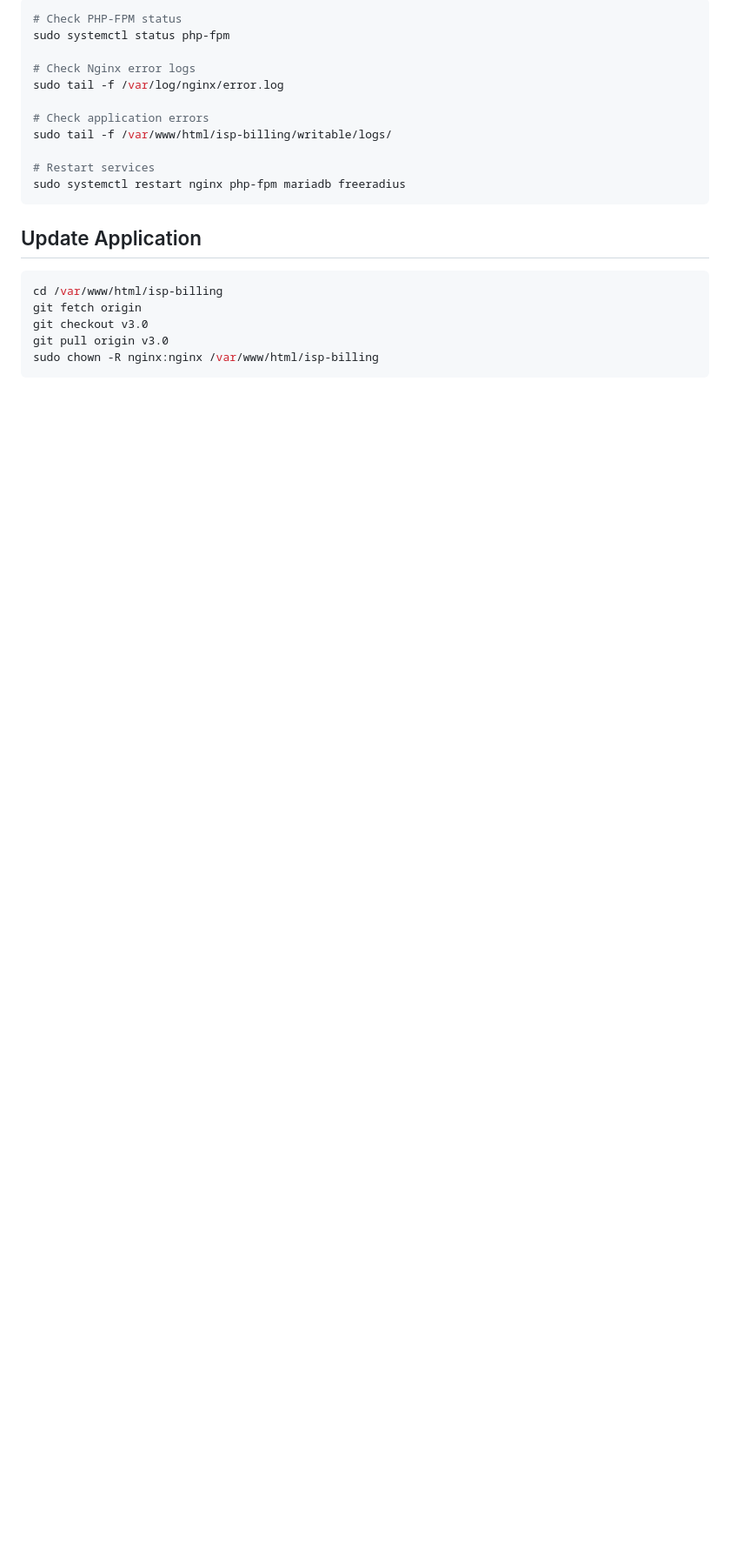
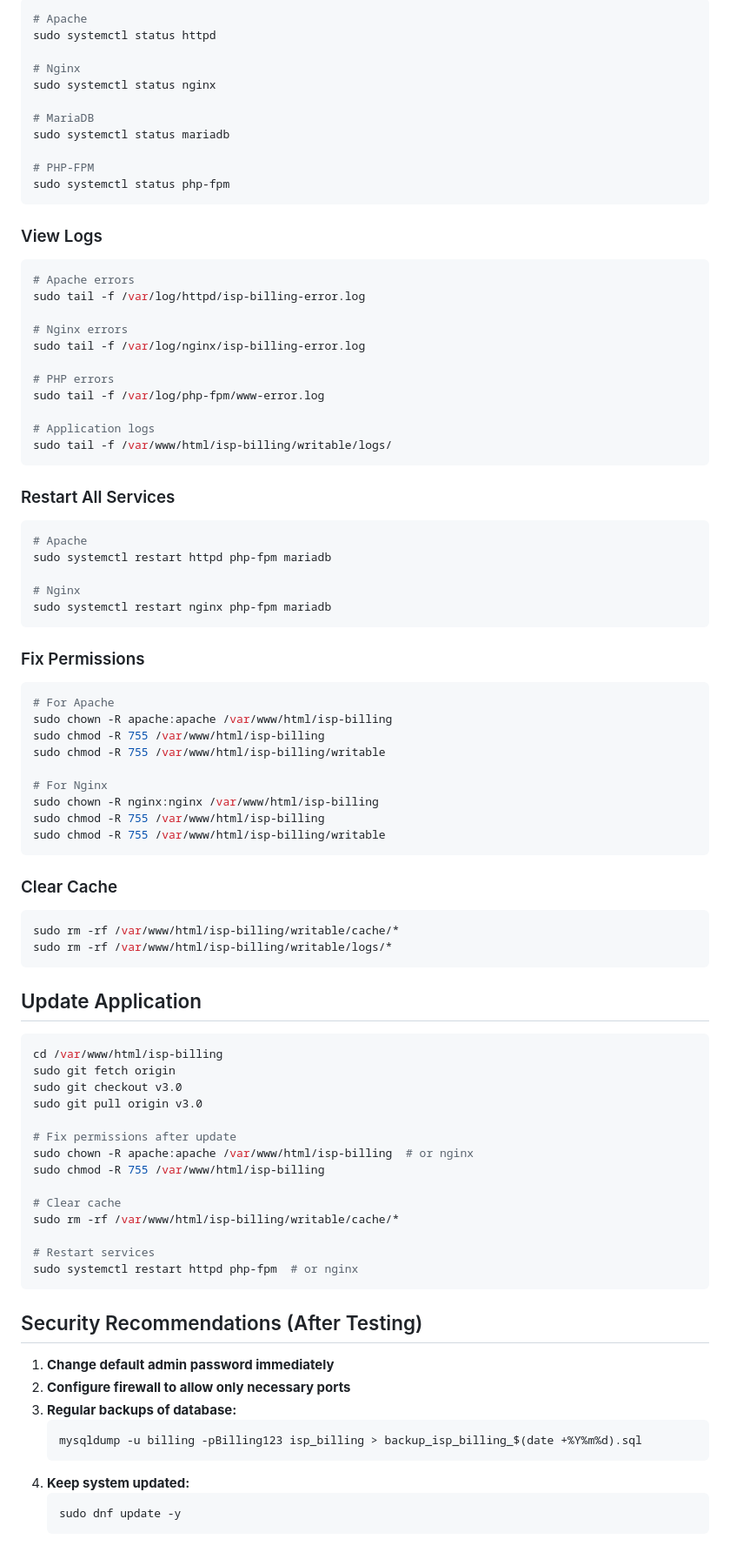
Before and after one commit to arifislam007/eco-billing-isp, a Markdown page: DEPLOYMENT.md, the part around one of its changes. Shown at 87% size. Drawn GitHub-style; blank space fills up the shorter version.

````diff
--- a/DEPLOYMENT.md
+++ b/DEPLOYMENT.md
@@ -207,23 +281,88 @@ sudo tail -f /var/log/radius/radius.log
 ```bash
-# Check PHP-FPM status
+# Apache
+sudo systemctl status httpd
+
+# Nginx
+sudo systemctl status nginx
+
+# MariaDB
+sudo systemctl status mariadb
+
+# PHP-FPM
 sudo systemctl status php-fpm
+```
 
-# Check Nginx error logs
-sudo tail -f /var/log/nginx/error.log
+### View Logs
+```bash
+# Apache errors
+sudo tail -f /var/log/httpd/isp-billing-error.log
 
-# Check application errors
+# Nginx errors
+sudo tail -f /var/log/nginx/isp-billing-error.log
+
+# PHP errors
+sudo tail -f /var/log/php-fpm/www-error.log
+
+# Application logs
 sudo tail -f /var/www/html/isp-billing/writable/logs/
+```
 
-# Restart services
-sudo systemctl restart nginx php-fpm mariadb freeradius
+### Restart All Services
+```bash
+# Apache
+sudo systemctl restart httpd php-fpm mariadb
+
+# Nginx
+sudo systemctl restart nginx php-fpm mariadb
+```
+
+### Fix Permissions
+```bash
+# For Apache
+sudo chown -R apache:apache /var/www/html/isp-billing
+sudo chmod -R 755 /var/www/html/isp-billing
+sudo chmod -R 755 /var/www/html/isp-billing/writable
+
+# For Nginx
+sudo chown -R nginx:nginx /var/www/html/isp-billing
+sudo chmod -R 755 /var/www/html/isp-billing
+sudo chmod -R 755 /var/www/html/isp-billing/writable
+```
+
+### Clear Cache
+```bash
+sudo rm -rf /var/www/html/isp-billing/writable/cache/*
+sudo rm -rf /var/www/html/isp-billing/writable/logs/*
 ```
 
 ## Update Application
 
 ```bash
 cd /var/www/html/isp-billing
-git fetch origin
-git checkout v3.0
-git pull origin v3.0
-sudo chown -R nginx:nginx /var/www/html/isp-billing
+sudo git fetch origin
+sudo git checkout v3.0
+sudo git pull origin v3.0
+
+# Fix permissions after update
+sudo chown -R apache:apache /var/www/html/isp-billing  # or nginx
+sudo chmod -R 755 /var/www/html/isp-billing
+
+# Clear cache
+sudo rm -rf /var/www/html/isp-billing/writable/cache/*
+
+# Restart services
+sudo systemctl restart httpd php-fpm  # or nginx
 ```
+
+## Security Recommendations (After Testing)
+
+1. **Change default admin password immediately**
+2. **Configure firewall to allow only necessary ports**
+3. **Regular backups of database:**
+   ```bash
+   mysqldump -u billing -pBilling123 isp_billing > backup_isp_billing_$(date +%Y%m%d).sql
+   ```
+4. **Keep system updated:**
+   ```bash
+   sudo dnf update -y
+   ```
````
Also changed, not shown: other parts of DEPLOYMENT.md (+158 -84 lines).
